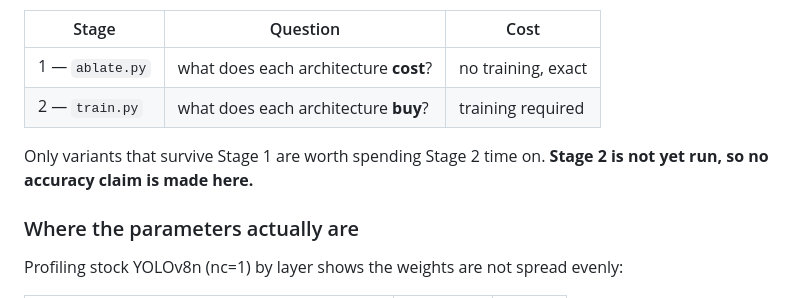
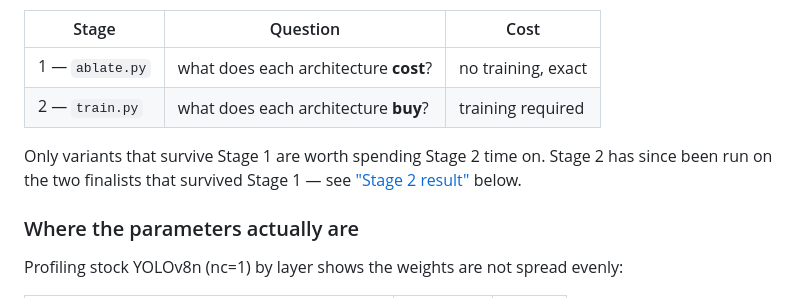
Before and after one commit to akash-reddy-k/edgeAi, a Markdown page: Readme.md, the part around the change. GitHub-like rendering.

Commit message:
Fix stale 'Stage 2 not yet run' line now that it's complete

```diff
--- a/Readme.md
+++ b/Readme.md
@@ -225,8 +225,9 @@ sweep below runs without a single training step, which splits Phase 6 cleanly:
 | 1 — `ablate.py` | what does each architecture **cost**? | no training, exact |
 | 2 — `train.py` | what does each architecture **buy**? | training required |
 
-Only variants that survive Stage 1 are worth spending Stage 2 time on. **Stage 2 is not yet
-run, so no accuracy claim is made here.**
+Only variants that survive Stage 1 are worth spending Stage 2 time on. Stage 2 has since
+been run on the two finalists that survived Stage 1 — see
+["Stage 2 result"](#stage-2-result--p3p4-w025-wins-on-every-metric) below.
 
 ### Where the parameters actually are
 
```
